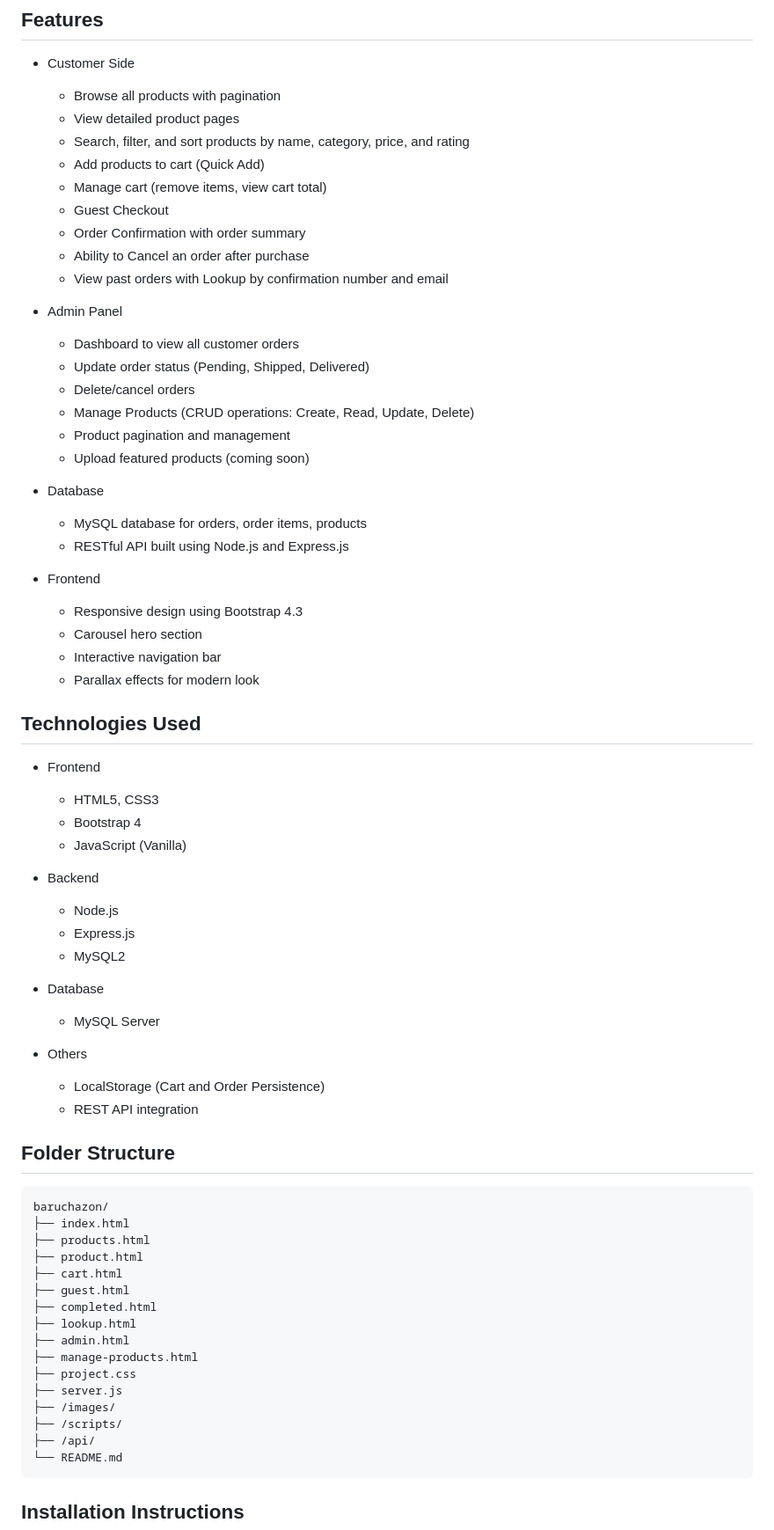
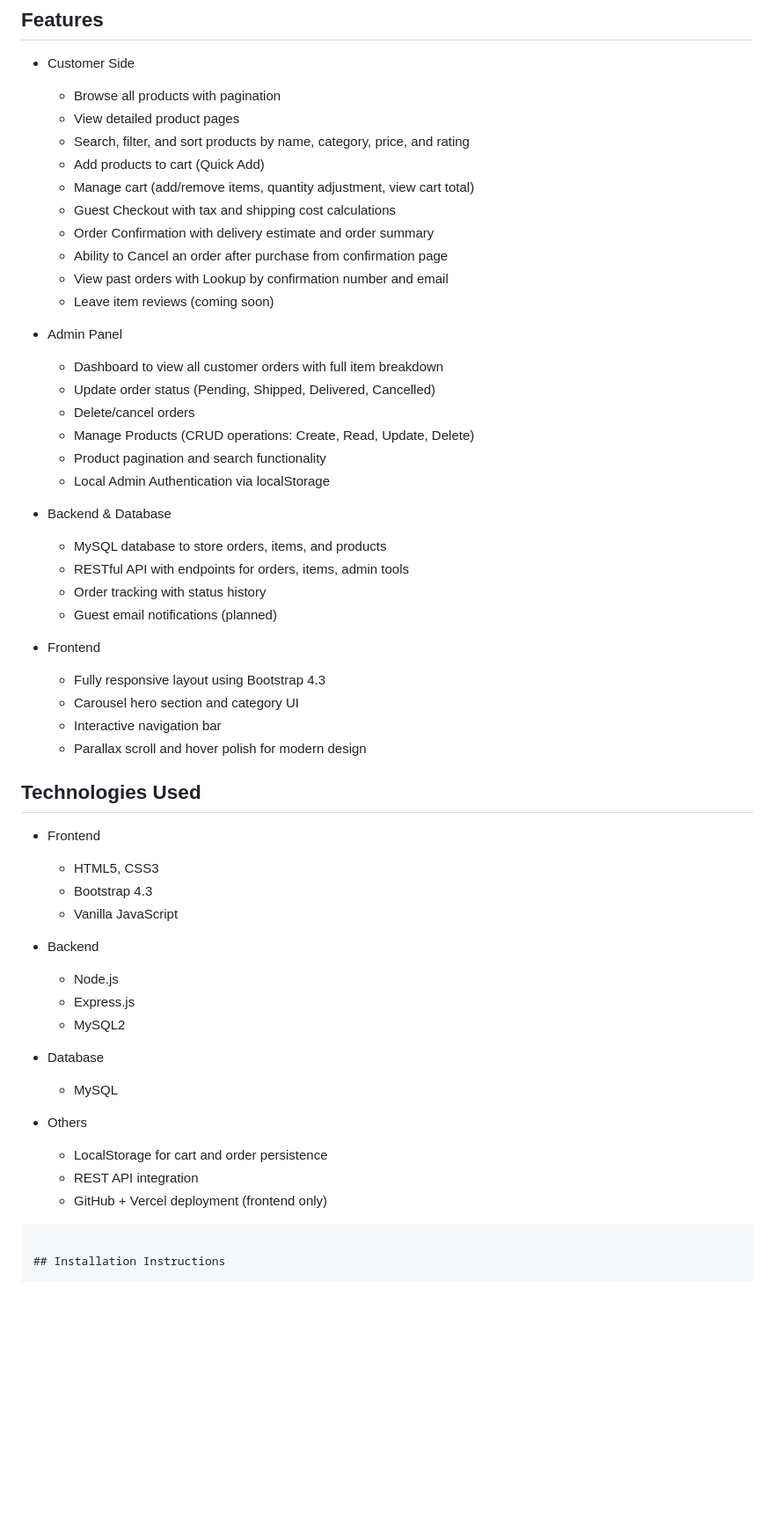
Before and after one commit to plapoddx/Baruchazon_CIS5800, a Markdown page: README.md, the part around one of its changes. Shown at 88% size. GitHub-like rendering; blank space fills up the shorter version.

````diff
--- a/README.md
+++ b/README.md
@@ -9,36 +9,39 @@ Welcome to **Baruchazon** — a full-featured e-commerce platform for online sho
   - View detailed product pages
   - Search, filter, and sort products by name, category, price, and rating
   - Add products to cart (Quick Add)
-  - Manage cart (remove items, view cart total)
-  - Guest Checkout
-  - Order Confirmation with order summary
-  - Ability to Cancel an order after purchase
+  - Manage cart (add/remove items, quantity adjustment, view cart total)
+  - Guest Checkout with tax and shipping cost calculations
+  - Order Confirmation with delivery estimate and order summary
+  - Ability to Cancel an order after purchase from confirmation page
   - View past orders with Lookup by confirmation number and email
+  - Leave item reviews (coming soon)
 
 - Admin Panel
-  - Dashboard to view all customer orders
-  - Update order status (Pending, Shipped, Delivered)
+  - Dashboard to view all customer orders with full item breakdown
+  - Update order status (Pending, Shipped, Delivered, Cancelled)
   - Delete/cancel orders
   - Manage Products (CRUD operations: Create, Read, Update, Delete)
-  - Product pagination and management
-  - Upload featured products (coming soon)
+  - Product pagination and search functionality
+  - Local Admin Authentication via localStorage
 
-- Database
-  - MySQL database for orders, order items, products
-  - RESTful API built using Node.js and Express.js
+- Backend & Database
+  - MySQL database to store orders, items, and products
+  - RESTful API with endpoints for orders, items, admin tools
+  - Order tracking with status history
+  - Guest email notifications (planned)
 
 - Frontend
-  - Responsive design using Bootstrap 4.3
-  - Carousel hero section
+  - Fully responsive layout using Bootstrap 4.3
+  - Carousel hero section and category UI
   - Interactive navigation bar
-  - Parallax effects for modern look
+  - Parallax scroll and hover polish for modern design
 
 ## Technologies Used
 
 - Frontend
   - HTML5, CSS3
-  - Bootstrap 4
-  - JavaScript (Vanilla)
+  - Bootstrap 4.3
+  - Vanilla JavaScript
 
 - Backend
   - Node.js
@@ -46,31 +49,13 @@ Welcome to **Baruchazon** — a full-featured e-commerce platform for online sho
   - MySQL2
 
 - Database
-  - MySQL Server
+  - MySQL
 
 - Others
-  - LocalStorage (Cart and Order Persistence)
+  - LocalStorage for cart and order persistence
   - REST API integration
+  - GitHub + Vercel deployment (frontend only)
 
-## Folder Structure
-
-```
-baruchazon/
-├── index.html
-├── products.html
-├── product.html
-├── cart.html
-├── guest.html
-├── completed.html
-├── lookup.html
-├── admin.html
-├── manage-products.html
-├── project.css
-├── server.js
-├── /images/
-├── /scripts/
-├── /api/
-└── README.md
 ```
 
 ## Installation Instructions
````
Also changed, not shown: other parts of README.md (+14 -16 lines).
